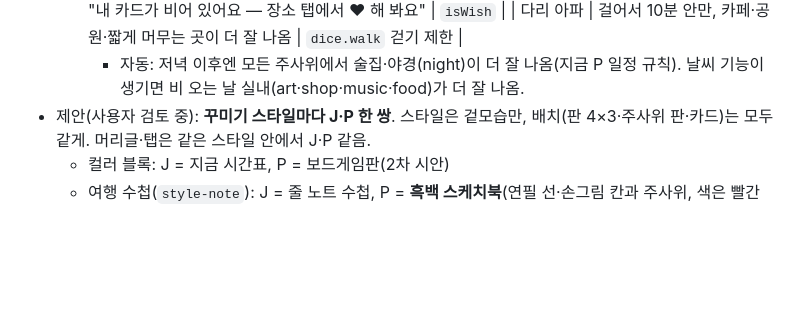
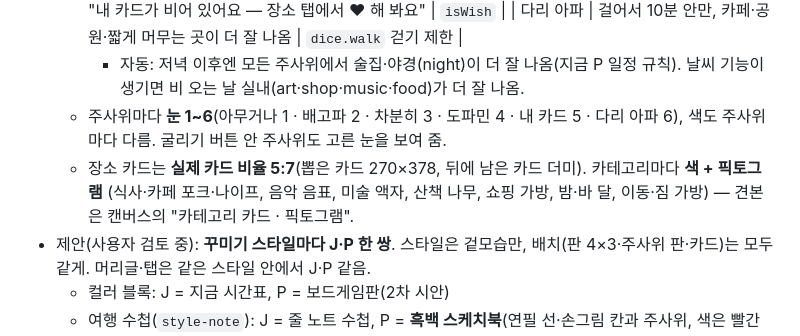
Before and after one commit to Jenuek/jepi, a Markdown page: docs/ROADMAP.md, the part around the change. Rendered like a GitHub page; blank space fills up the shorter version.

Commit message:
P 모드 시안 기록: 주사위 눈 1~6, 카드 5:7 비율, 카테고리 픽토그램
Co-Authored-By: Claude Opus 5.5 <noreply@anthropic.com>
Claude-Session: https://claude.ai/code/session_01434qgefJQPMuspVb78XRtY

```diff
--- a/docs/ROADMAP.md
+++ b/docs/ROADMAP.md
@@ -153,6 +153,9 @@
     | 내 카드 | ♥ 해 둔 곳만. 없으면 "내 카드가 비어 있어요 — 장소 탭에서 ♥ 해 봐요" | `isWish` |
     | 다리 아파 | 걸어서 10분 안만, 카페·공원·짧게 머무는 곳이 더 잘 나옴 | `dice.walk` 걷기 제한 |
     - 자동: 저녁 이후엔 모든 주사위에서 술집·야경(night)이 더 잘 나옴(지금 P 일정 규칙). 날씨 기능이 생기면 비 오는 날 실내(art·shop·music·food)가 더 잘 나옴.
+  - 주사위마다 **눈 1~6**(아무거나 1 · 배고파 2 · 차분히 3 · 도파민 4 · 내 카드 5 · 다리 아파 6), 색도 주사위마다 다름. 굴리기 버튼 안 주사위도 고른 눈을 보여 줌.
+  - 장소 카드는 **실제 카드 비율 5:7**(뽑은 카드 270×378, 뒤에 남은 카드 더미). 카테고리마다 **색 + 픽토그램**
+    (식사·카페 포크·나이프, 음악 음표, 미술 액자, 산책 나무, 쇼핑 가방, 밤·바 달, 이동·짐 가방) — 견본은 캔버스의 "카테고리 카드 · 픽토그램".
 - 제안(사용자 검토 중): **꾸미기 스타일마다 J·P 한 쌍**. 스타일은 겉모습만, 배치(판 4×3·주사위 판·카드)는 모두 같게. 머리글·탭은 같은 스타일 안에서 J·P 같음.
   - 컬러 블록: J = 지금 시간표, P = 보드게임판(2차 시안)
   - 여행 수첩(`style-note`): J = 줄 노트 수첩, P = **흑백 스케치북**(연필 선·손그림 칸과 주사위, 색은 빨간 인주 도장과 지금 칸 정도만. ? 칸·고른 주사위는 색 대신 빗금·굵은 선으로 구분)
```
